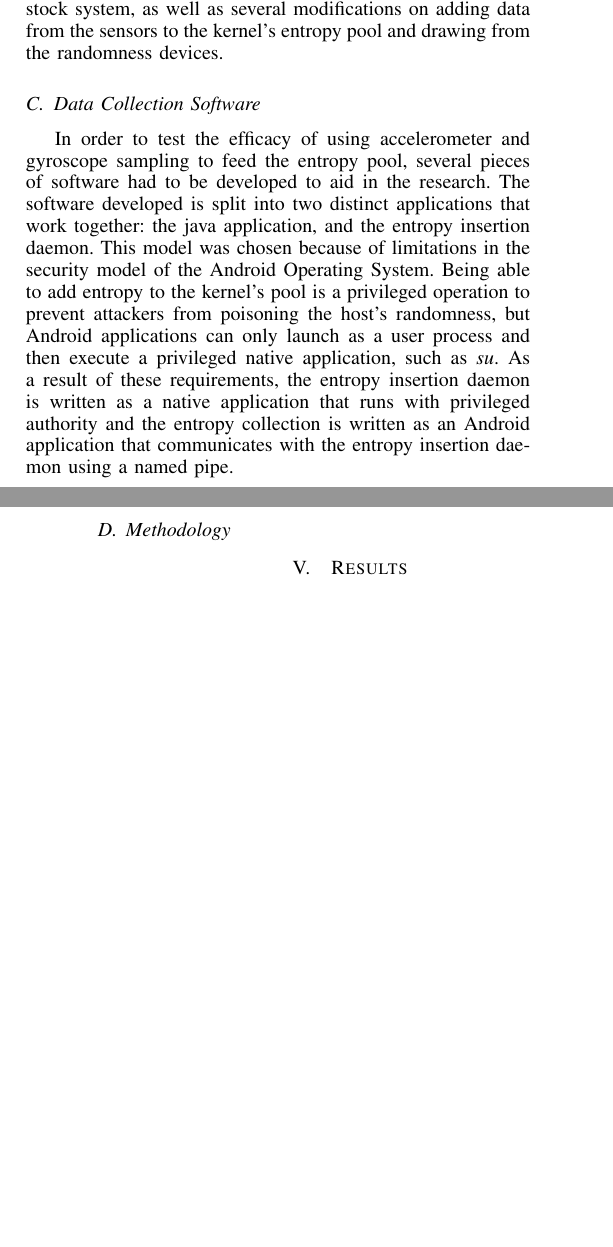
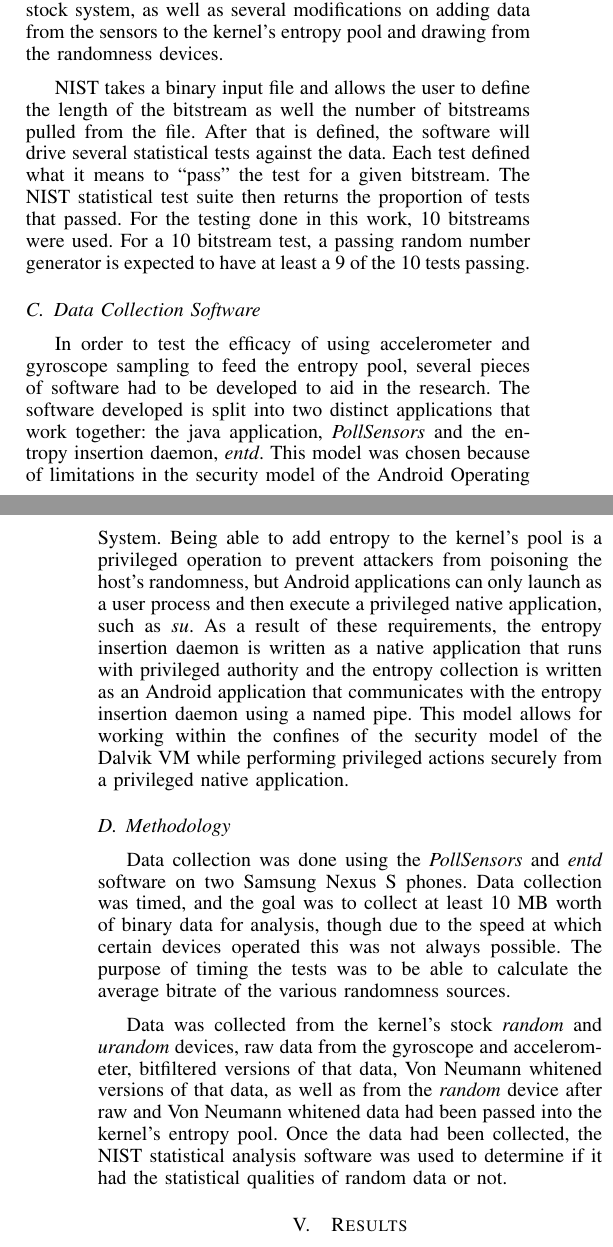
Before and after one commit to rlyerly/ECE5984_Project, a LaTeX paper (final_report/report.tex, which reads final_report/experimentalsetup.tex): two parts of the columns of pages 3 and 4 of 4 before the commit and two parts of the columns of pages 3 and 4 of 5 after it, joined at a grey line, cut so that both start at the same text, the shorter picture padded with empty space. Compiled offline with pdfLaTeX.

Commit message:
Talk about the methodology

```diff
--- a/final_report/experimentalsetup.tex
+++ b/final_report/experimentalsetup.tex
@@ -68,6 +68,14 @@ as several modifications on adding data from the sensors to the kernel's entropy
 pool and drawing from the randomness devices.
 
 % NIST-> How does it work and how do we get it.
+NIST takes a binary input file and allows the user to define the length of the
+bitstream as well the number of bitstreams pulled from the file. After that is
+defined, the software will drive several statistical tests against the data.
+Each test defined what it means to ``pass'' the test for a given bitstream. The
+NIST statistical test suite then returns the proportion of tests that passed.
+For the testing done in this work, 10 bitstreams were used. For a 10 bitstream
+test, a passing random number generator is expected to have at least a 9 of the
+10 tests passing.
 
 %%% What was developed in order to perform the testing?
 \subsection{Data Collection Software}
@@ -75,19 +83,36 @@ pool and drawing from the randomness devices.
 In order to test the efficacy of using accelerometer and gyroscope sampling to
 feed the entropy pool, several pieces of software had to be developed to aid in
 the research. The software developed is split into two distinct applications
-that work together: the java application, and the entropy insertion daemon. This
-model was chosen because of limitations in the security model of the Android
-Operating System. Being able to add entropy to the kernel's pool is a privileged
-operation to prevent attackers from poisoning the host's randomness, but Android
-applications can only launch as a user process and then execute a privileged
-native application, such as \textit{su}. As a result of these requirements, the
-entropy insertion daemon is written as a native application that runs with
-privileged authority and the entropy collection is written as an Android
-application that communicates with the entropy insertion daemon using a named
-pipe.
+that work together: the java application, \textit{PollSensors} and the entropy
+insertion daemon, \textit{entd}. This model was chosen because of limitations in
+the security model of the Android Operating System. Being able to add entropy to
+the kernel's pool is a privileged operation to prevent attackers from poisoning
+the host's randomness, but Android applications can only launch as a user
+process and then execute a privileged native application, such as \textit{su}.
+As a result of these requirements, the entropy insertion daemon is written as a
+native application that runs with privileged authority and the entropy
+collection is written as an Android application that communicates with the
+entropy insertion daemon using a named pipe. This model allows for working
+within the confines of the security model of the Dalvik VM while performing
+privileged actions securely from a privileged native application.
 
 %%% The Testing Methodology:
 %%%  - What was done
 %%%  - What data was gathered
 %%%  - How was it analyzed
 \subsection{Methodology}
+
+Data collection was done using the \textit{PollSensors} and \textit{entd}
+software on two Samsung Nexus S phones. Data collection was timed, and the goal
+was to collect at least 10 MB worth of binary data for analysis, though due to
+the speed at which certain devices operated this was not always possible. The
+purpose of timing the tests was to be able to calculate the average bitrate of
+the various randomness sources.
+
+Data was collected from the kernel's stock \textit{random} and \textit{urandom}
+devices, raw data from the gyroscope and accelerometer, bitfiltered versions of
+that data, Von Neumann whitened versions of that data, as well as from the
+\textit{random} device after raw and Von Neumann whitened data had been passed
+into the kernel's entropy pool. Once the data had been collected, the NIST
+statistical analysis software was used to determine if it had the statistical
+qualities of random data or not.
```
